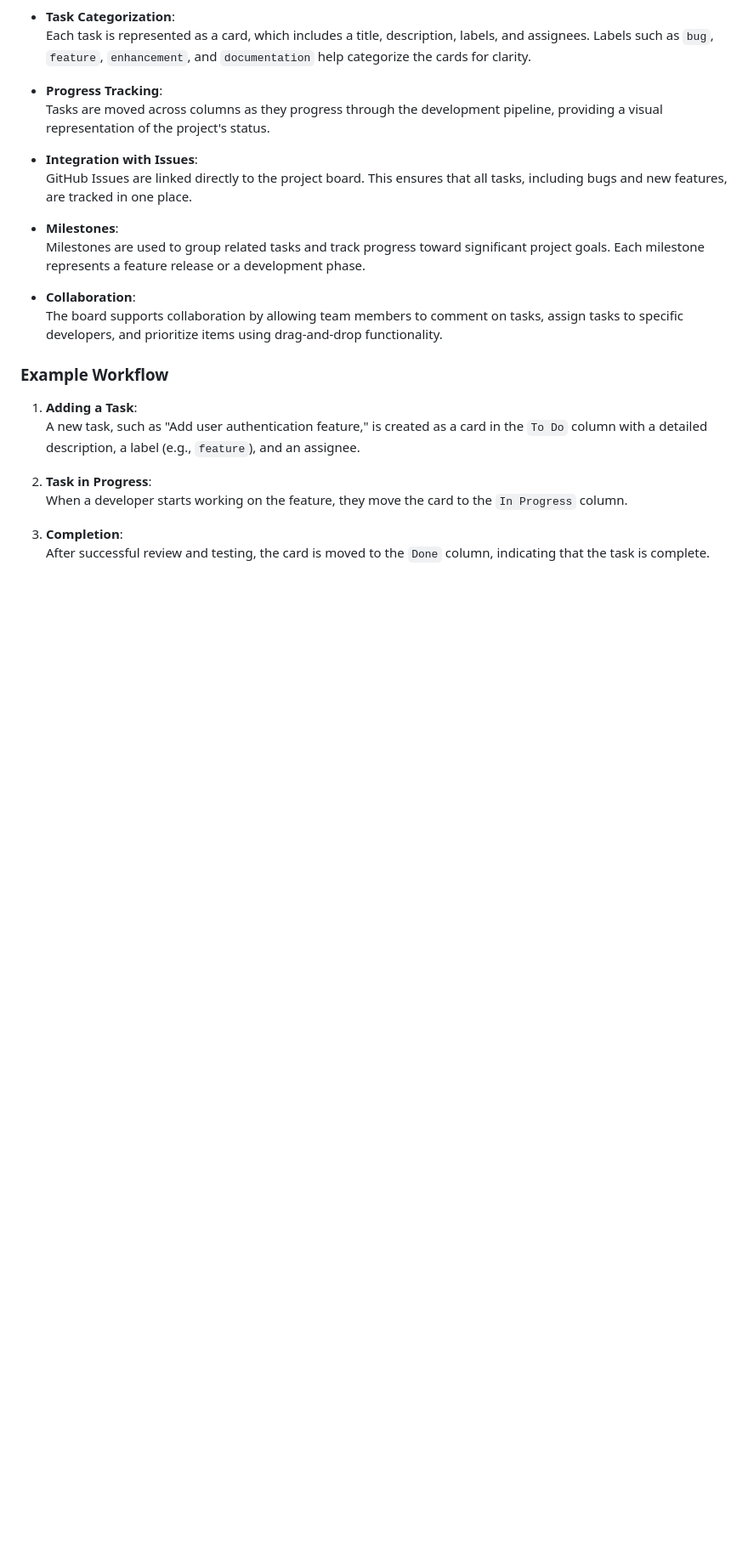
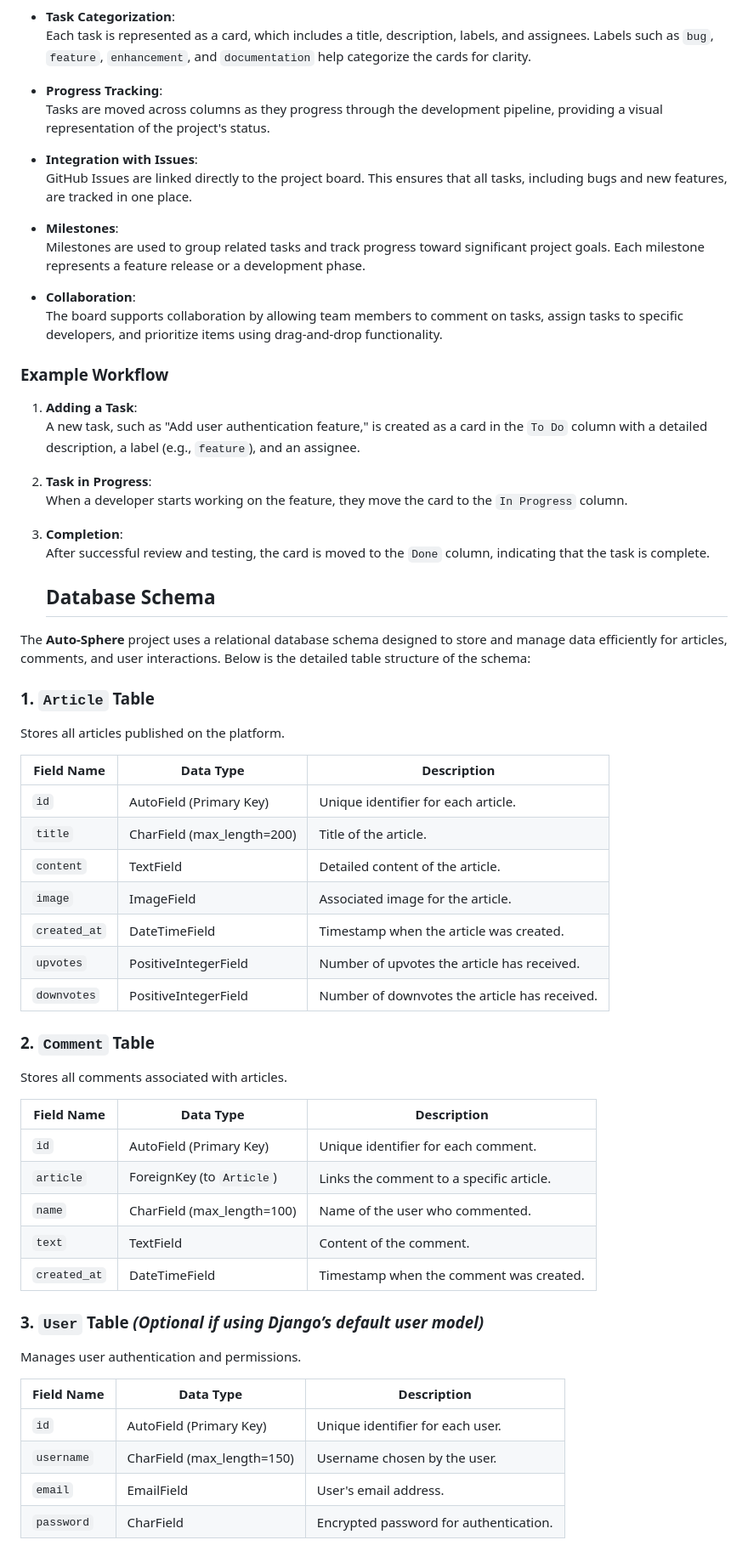
Before and after one commit to Ozi-cheri/auto-sphere, a Markdown page: README.md, the part around the change. Shown: that part at 85% size. Rendered like a GitHub page; blank space fills up the shorter version.

Commit message:
Add database schema and text content to readme

```diff
--- a/README.md
+++ b/README.md
@@ -107,3 +107,44 @@ The project board is divided into the following columns to represent the workflo
 
 4. **Completion**:
    After successful review and testing, the card is moved to the `Done` column, indicating that the task is complete.
+
+
+   ## Database Schema
+
+The **Auto-Sphere** project uses a relational database schema designed to store and manage data efficiently for articles, comments, and user interactions. Below is the detailed table structure of the schema:
+
+### 1. `Article` Table
+Stores all articles published on the platform.
+
+| **Field Name**  | **Data Type**          | **Description**                            |
+|------------------|------------------------|--------------------------------------------|
+| `id`            | AutoField (Primary Key) | Unique identifier for each article.        |
+| `title`         | CharField (max_length=200) | Title of the article.                     |
+| `content`       | TextField              | Detailed content of the article.           |
+| `image`         | ImageField             | Associated image for the article.          |
+| `created_at`    | DateTimeField          | Timestamp when the article was created.    |
+| `upvotes`       | PositiveIntegerField   | Number of upvotes the article has received. |
+| `downvotes`     | PositiveIntegerField   | Number of downvotes the article has received. |
+
+
+### 2. `Comment` Table
+Stores all comments associated with articles.
+
+| **Field Name**  | **Data Type**          | **Description**                            |
+|------------------|------------------------|--------------------------------------------|
+| `id`            | AutoField (Primary Key) | Unique identifier for each comment.        |
+| `article`       | ForeignKey (to `Article`) | Links the comment to a specific article.   |
+| `name`          | CharField (max_length=100) | Name of the user who commented.            |
+| `text`          | TextField              | Content of the comment.                    |
+| `created_at`    | DateTimeField          | Timestamp when the comment was created.    |
+
+
+### 3. `User` Table *(Optional if using Django’s default user model)*
+Manages user authentication and permissions.
+
+| **Field Name**  | **Data Type**          | **Description**                            |
+|------------------|------------------------|--------------------------------------------|
+| `id`            | AutoField (Primary Key) | Unique identifier for each user.           |
+| `username`      | CharField (max_length=150) | Username chosen by the user.               |
+| `email`         | EmailField             | User's email address.                      |
+| `password`      | CharField              | Encrypted password for authentication.     |
```
